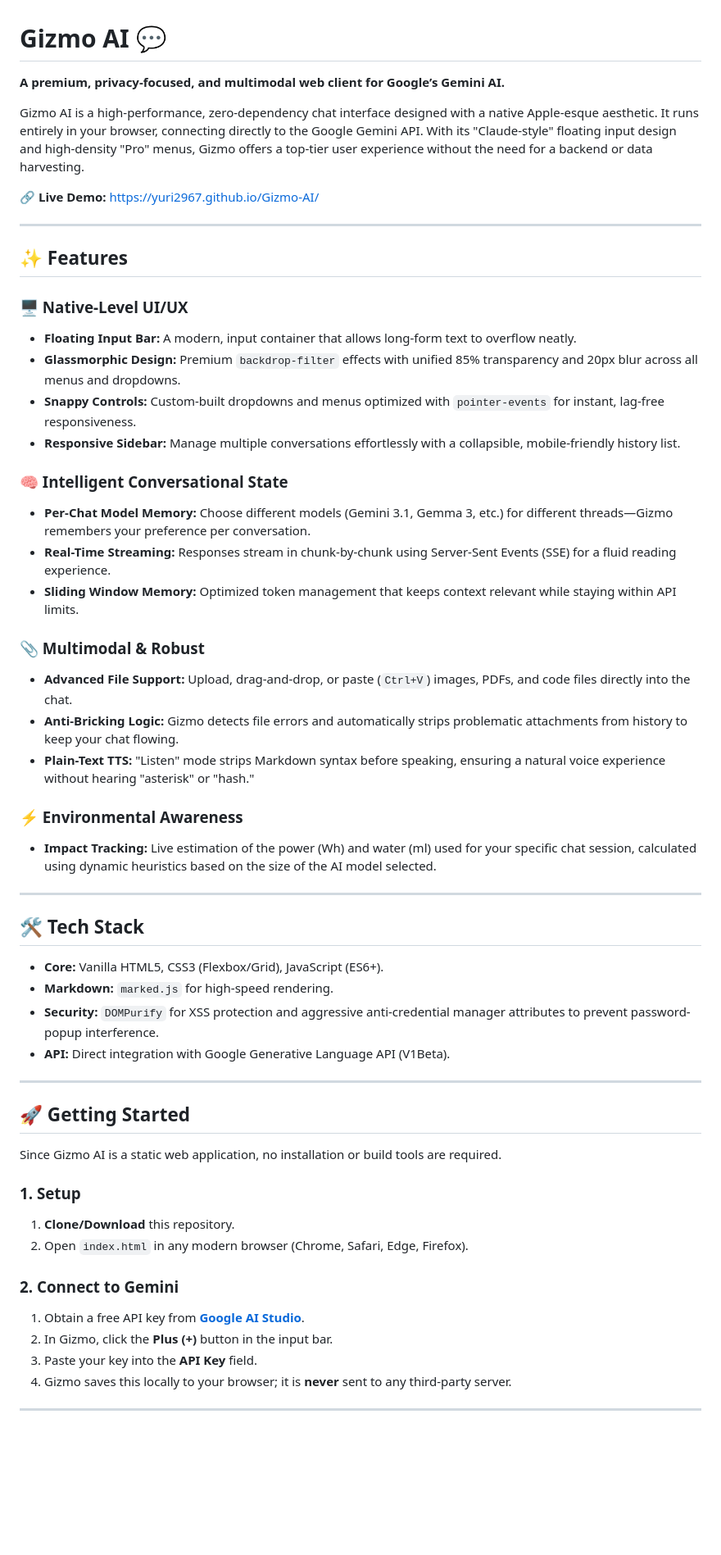
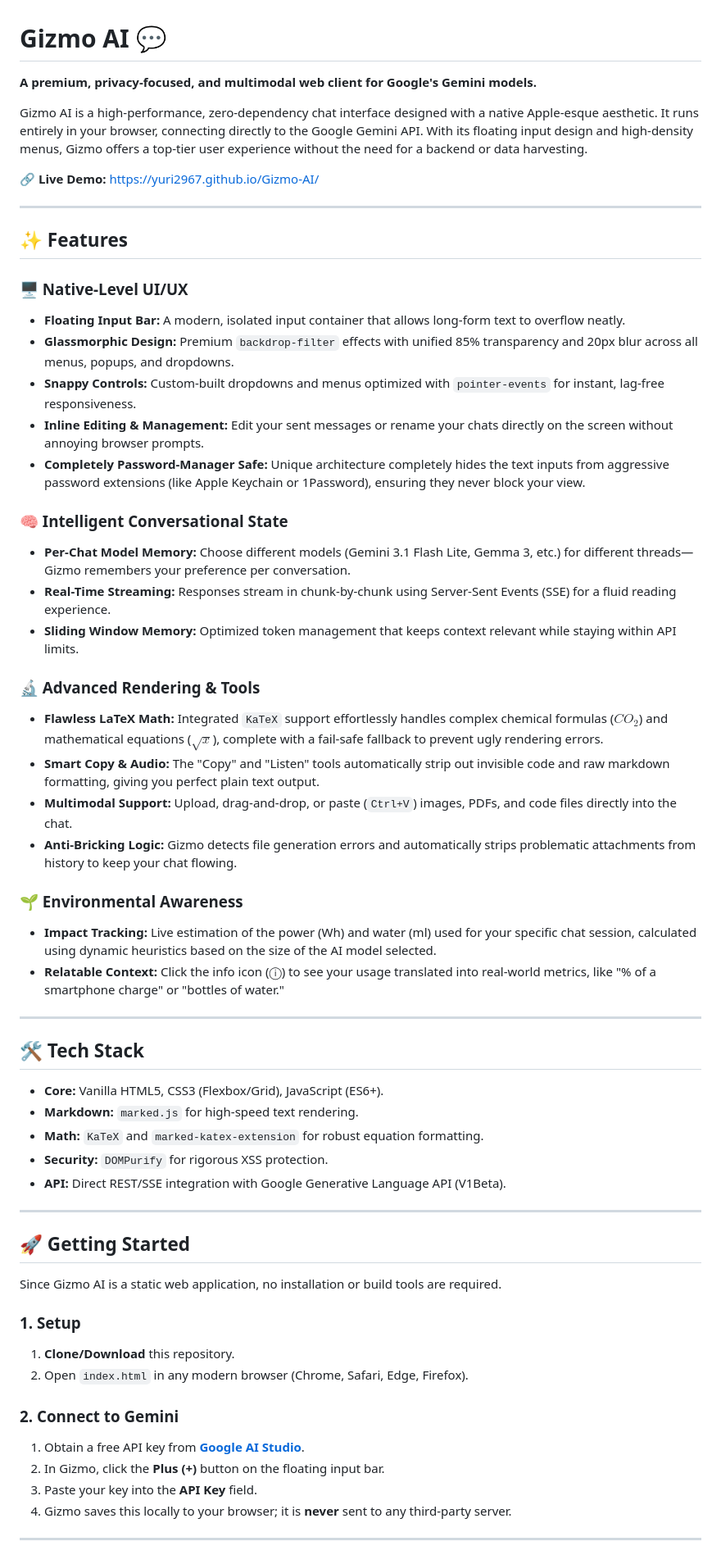
Before and after one commit to Yuri2967/Gizmo-AI, a Markdown page: README.md, the part around one of its changes. Shown at 82% size. Rendered like a GitHub page; blank space fills up the shorter version.

Commit message:
new readme

```diff
--- a/README.md
+++ b/README.md
@@ -1,8 +1,8 @@
 # Gizmo AI 💬
 
-**A premium, privacy-focused, and multimodal web client for Google’s Gemini AI.**
+**A premium, privacy-focused, and multimodal web client for Google's Gemini models.**
 
-Gizmo AI is a high-performance, zero-dependency chat interface designed with a native Apple-esque aesthetic. It runs entirely in your browser, connecting directly to the Google Gemini API. With its "Claude-style" floating input design and high-density "Pro" menus, Gizmo offers a top-tier user experience without the need for a backend or data harvesting.
+Gizmo AI is a high-performance, zero-dependency chat interface designed with a native Apple-esque aesthetic. It runs entirely in your browser, connecting directly to the Google Gemini API. With its floating input design and high-density menus, Gizmo offers a top-tier user experience without the need for a backend or data harvesting.
 
 🔗 **Live Demo:** https://yuri2967.github.io/Gizmo-AI/
 
@@ -11,32 +11,36 @@ Gizmo AI is a high-performance, zero-dependency chat interface designed with a n
 ## ✨ Features
 
 ### 🖥️ Native-Level UI/UX
-*   **Floating Input Bar:** A modern, input container that allows long-form text to overflow neatly.
-*   **Glassmorphic Design:** Premium `backdrop-filter` effects with unified 85% transparency and 20px blur across all menus and dropdowns.
+*   **Floating Input Bar:** A modern, isolated input container that allows long-form text to overflow neatly.
+*   **Glassmorphic Design:** Premium `backdrop-filter` effects with unified 85% transparency and 20px blur across all menus, popups, and dropdowns.
 *   **Snappy Controls:** Custom-built dropdowns and menus optimized with `pointer-events` for instant, lag-free responsiveness.
-*   **Responsive Sidebar:** Manage multiple conversations effortlessly with a collapsible, mobile-friendly history list.
+*   **Inline Editing & Management:** Edit your sent messages or rename your chats directly on the screen without annoying browser prompts.
+*   **Completely Password-Manager Safe:** Unique architecture completely hides the text inputs from aggressive password extensions (like Apple Keychain or 1Password), ensuring they never block your view.
 
 ### 🧠 Intelligent Conversational State
-*   **Per-Chat Model Memory:** Choose different models (Gemini 3.1, Gemma 3, etc.) for different threads—Gizmo remembers your preference per conversation.
+*   **Per-Chat Model Memory:** Choose different models (Gemini 3.1 Flash Lite, Gemma 3, etc.) for different threads—Gizmo remembers your preference per conversation.
 *   **Real-Time Streaming:** Responses stream in chunk-by-chunk using Server-Sent Events (SSE) for a fluid reading experience.
 *   **Sliding Window Memory:** Optimized token management that keeps context relevant while staying within API limits.
 
-### 📎 Multimodal & Robust
-*   **Advanced File Support:** Upload, drag-and-drop, or paste (`Ctrl+V`) images, PDFs, and code files directly into the chat.
-*   **Anti-Bricking Logic:** Gizmo detects file errors and automatically strips problematic attachments from history to keep your chat flowing.
-*   **Plain-Text TTS:** "Listen" mode strips Markdown syntax before speaking, ensuring a natural voice experience without hearing "asterisk" or "hash."
+### 🔬 Advanced Rendering & Tools
+*   **Flawless LaTeX Math:** Integrated `KaTeX` support effortlessly handles complex chemical formulas ($CO_2$) and mathematical equations ($\sqrt{x}$), complete with a fail-safe fallback to prevent ugly rendering errors.
+*   **Smart Copy & Audio:** The "Copy" and "Listen" tools automatically strip out invisible code and raw markdown formatting, giving you perfect plain text output.
+*   **Multimodal Support:** Upload, drag-and-drop, or paste (`Ctrl+V`) images, PDFs, and code files directly into the chat.
+*   **Anti-Bricking Logic:** Gizmo detects file generation errors and automatically strips problematic attachments from history to keep your chat flowing.
 
-### ⚡ Environmental Awareness
+### 🌱 Environmental Awareness
 *   **Impact Tracking:** Live estimation of the power (Wh) and water (ml) used for your specific chat session, calculated using dynamic heuristics based on the size of the AI model selected.
+*   **Relatable Context:** Click the info icon (ⓘ) to see your usage translated into real-world metrics, like "% of a smartphone charge" or "bottles of water."
 
 ---
 
 ## 🛠️ Tech Stack
 
 *   **Core:** Vanilla HTML5, CSS3 (Flexbox/Grid), JavaScript (ES6+).
-*   **Markdown:** `marked.js` for high-speed rendering.
-*   **Security:** `DOMPurify` for XSS protection and aggressive anti-credential manager attributes to prevent password-popup interference.
-*   **API:** Direct integration with Google Generative Language API (V1Beta).
+*   **Markdown:** `marked.js` for high-speed text rendering.
+*   **Math:** `KaTeX` and `marked-katex-extension` for robust equation formatting.
+*   **Security:** `DOMPurify` for rigorous XSS protection.
+*   **API:** Direct REST/SSE integration with Google Generative Language API (V1Beta).
 
 ---
 
@@ -50,7 +54,7 @@ Since Gizmo AI is a static web application, no installation or build tools are r
 
 ### 2. Connect to Gemini
 1.  Obtain a free API key from **[Google AI Studio](https://aistudio.google.com/app/apikey)**.
-2.  In Gizmo, click the **Plus (+)** button in the input bar.
+2.  In Gizmo, click the **Plus (+)** button on the floating input bar.
 3.  Paste your key into the **API Key** field.
 4.  Gizmo saves this locally to your browser; it is **never** sent to any third-party server.
 
```
Also changed, not shown: other parts of README.md (+1 -1 lines).
